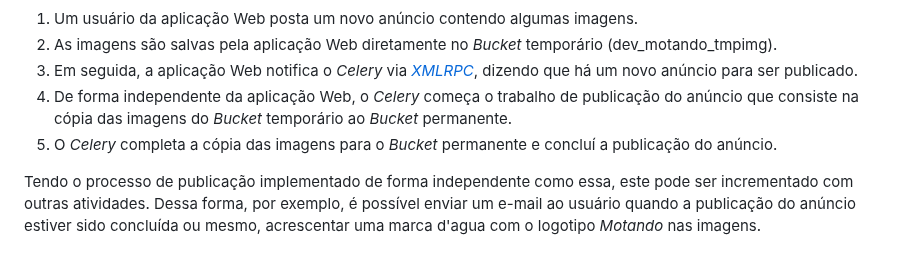
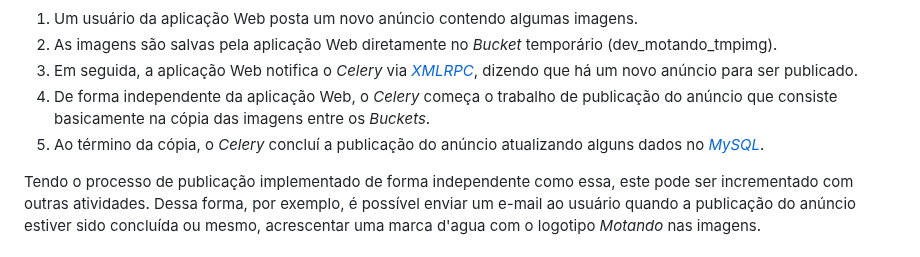
Before and after one commit to daniel-armbrust/oci-motando-proj, a Markdown page: docs/pt-br/dev-environment.md, the part around the change. Drawn GitHub-style.

Commit message:
Writing the Dev environment document

```diff
--- a/docs/pt-br/dev-environment.md
+++ b/docs/pt-br/dev-environment.md
@@ -265,8 +265,8 @@ O processo de publicação (workflow de publicação) de um anúncio e suas imag
 1. Um usuário da aplicação Web posta um novo anúncio contendo algumas imagens.
 2. As imagens são salvas pela aplicação Web diretamente no _Bucket_ temporário (dev_motando_tmpimg).
 3. Em seguida, a aplicação Web notifica o _Celery_ via _[XMLRPC](https://docs.python.org/3/library/xmlrpc.html)_, dizendo que há um novo anúncio para ser publicado.
-4. De forma independente da aplicação Web, o _Celery_ começa o trabalho de publicação do anúncio que consiste na cópia das imagens do _Bucket_ temporário ao _Bucket_ permanente.
-5. O _Celery_ completa a cópia das imagens para o _Bucket_ permanente e concluí a publicação do anúncio.
+4. De forma independente da aplicação Web, o _Celery_ começa o trabalho de publicação do anúncio que consiste basicamente na cópia das imagens entre os _Buckets_.
+5. Ao término da cópia, o _Celery_ concluí a publicação do anúncio atualizando alguns dados no _[MySQL](https://docs.oracle.com/en-us/iaas/mysql-database/index.html)_.
 
 Tendo o processo de publicação implementado de forma independente como essa, este pode ser incrementado com outras atividades. Dessa forma, por exemplo, é possível enviar um e-mail ao usuário quando a publicação do anúncio estiver sido concluída ou mesmo, acrescentar uma marca d'agua com o logotipo _Motando_ nas imagens.
 
```
